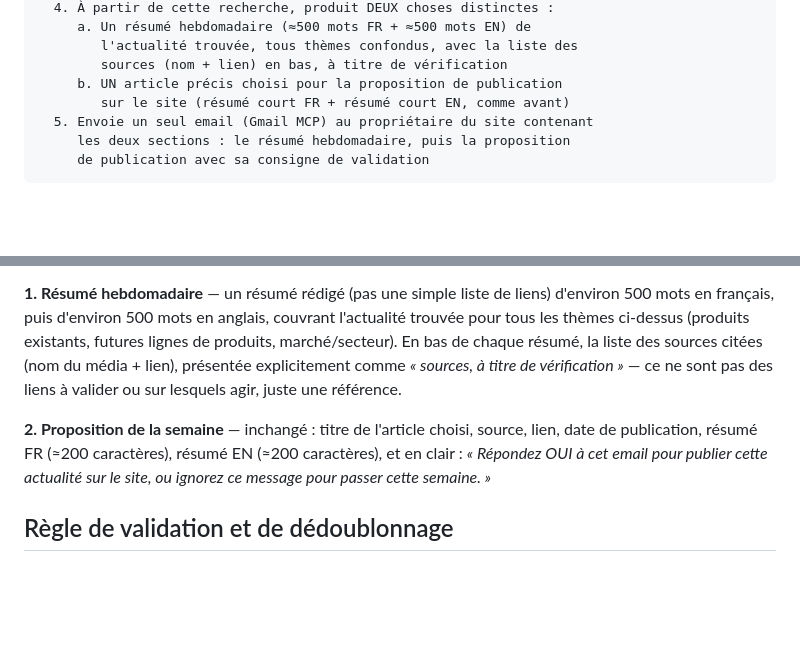
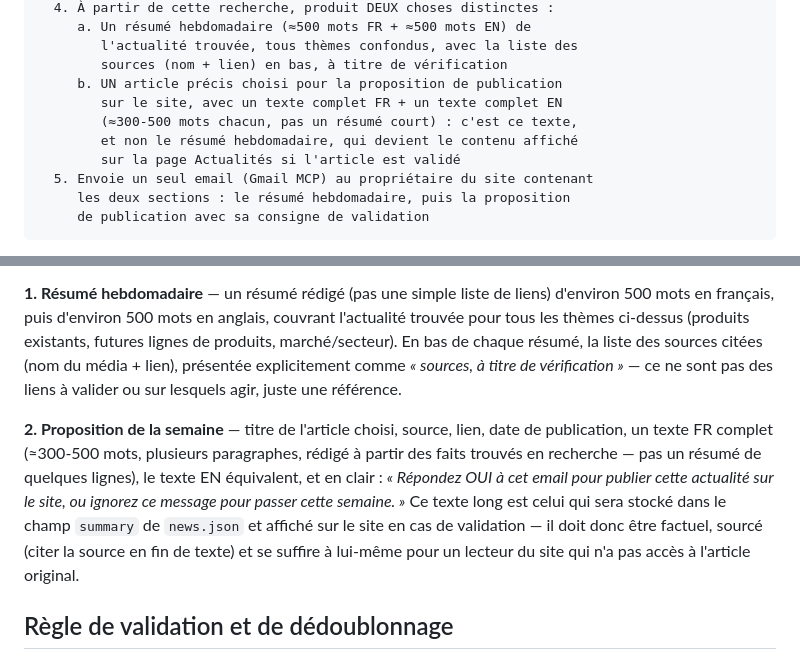
Before and after one commit to aniss62/site-gs, a Markdown page: blueprints/06-agentnews.md, 2 parts joined by grey strips. GitHub-like rendering; blank space fills up the shorter version.

Commit message:
docs(news): agentnews rédige un texte complet (~300-500 mots) par article
La proposition de la semaine ne se limite plus à un résumé de ~200
caractères : le texte complet rédigé pour la proposition est celui qui
sera publié tel quel dans news.json si l'article est validé.

Co-Authored-By: Claude Sonnet 5 <noreply@anthropic.com>

```diff
--- a/blueprints/06-agentnews.md
+++ b/blueprints/06-agentnews.md
@@ -27,7 +27,10 @@ Routine programmée "agentnews" (cloud, hebdomadaire, ex. lundi 8h UTC)
         l'actualité trouvée, tous thèmes confondus, avec la liste des
         sources (nom + lien) en bas, à titre de vérification
      b. UN article précis choisi pour la proposition de publication
-        sur le site (résumé court FR + résumé court EN, comme avant)
+        sur le site, avec un texte complet FR + un texte complet EN
+        (≈300-500 mots chacun, pas un résumé court) : c'est ce texte,
+        et non le résumé hebdomadaire, qui devient le contenu affiché
+        sur la page Actualités si l'article est validé
   5. Envoie un seul email (Gmail MCP) au propriétaire du site contenant
      les deux sections : le résumé hebdomadaire, puis la proposition
      de publication avec sa consigne de validation
@@ -55,7 +58,7 @@ Le corps contient deux sections distinctes :
 
 **1. Résumé hebdomadaire** — un résumé rédigé (pas une simple liste de liens) d'environ 500 mots en français, puis d'environ 500 mots en anglais, couvrant l'actualité trouvée pour tous les thèmes ci-dessus (produits existants, futures lignes de produits, marché/secteur). En bas de chaque résumé, la liste des sources citées (nom du média + lien), présentée explicitement comme *« sources, à titre de vérification »* — ce ne sont pas des liens à valider ou sur lesquels agir, juste une référence.
 
-**2. Proposition de la semaine** — inchangé : titre de l'article choisi, source, lien, date de publication, résumé FR (≈200 caractères), résumé EN (≈200 caractères), et en clair : *« Répondez OUI à cet email pour publier cette actualité sur le site, ou ignorez ce message pour passer cette semaine. »*
+**2. Proposition de la semaine** — titre de l'article choisi, source, lien, date de publication, un texte FR complet (≈300-500 mots, plusieurs paragraphes, rédigé à partir des faits trouvés en recherche — pas un résumé de quelques lignes), le texte EN équivalent, et en clair : *« Répondez OUI à cet email pour publier cette actualité sur le site, ou ignorez ce message pour passer cette semaine. »* Ce texte long est celui qui sera stocké dans le champ `summary` de `news.json` et affiché sur le site en cas de validation — il doit donc être factuel, sourcé (citer la source en fin de texte) et se suffire à lui-même pour un lecteur du site qui n'a pas accès à l'article original.
 
 ## Règle de validation et de dédoublonnage
 
```
